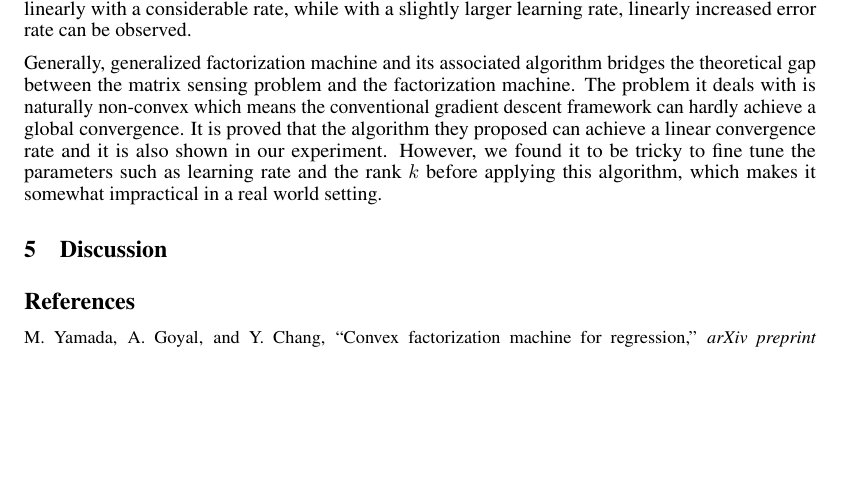
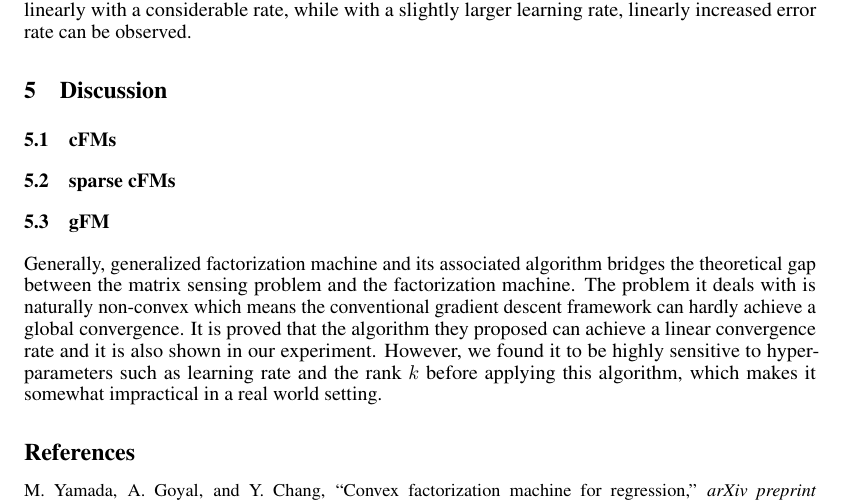
Before and after one commit to tonyabracadabra/Factorization-Machine-10725, a LaTeX paper (final_report/final_report.tex): part of page 6 of 7, cut so that both start at the same text, the shorter picture padded with empty space. Compiled offline with pdfLaTeX.

Commit message:
discussion gFMs

```diff
--- a/final_report/final_report.tex
+++ b/final_report/final_report.tex
@@ -451,10 +451,16 @@ Similarly, choosing the rank $k$ of the training data as close to the original r
 
 The learning rate, as used to describe the algorithm of gFM, differs from the learning rate we know from algorithms we familiar with from the first order or second order algorithms. Instead, they use learning rate here to denote the degree a single estimation can learn. We tried setting up different learning rate and found that within a certain small window of learning rate, the error rate can decrease linearly with a considerable rate, while with a slightly larger learning rate, linearly increased error rate can be observed.
 
-Generally, generalized factorization machine and its associated algorithm bridges the theoretical gap between the matrix sensing problem and the factorization machine. The problem it deals with is naturally non-convex which means the conventional gradient descent framework can hardly achieve a global convergence. It is proved that the algorithm they proposed can achieve a linear convergence rate and it is also shown in our experiment. However, we found it to be tricky to fine tune the parameters such as learning rate and the rank $k$ before applying this algorithm, which makes it somewhat impractical in a real world setting.
 
 
 \section{Discussion}
+\subsection{cFMs}
+
+\subsection{sparse cFMs}
+
+\subsection{gFM}
+Generally, generalized factorization machine and its associated algorithm bridges the theoretical gap between the matrix sensing problem and the factorization machine. The problem it deals with is naturally non-convex which means the conventional gradient descent framework can hardly achieve a global convergence. It is proved that the algorithm they proposed can achieve a linear convergence rate and it is also shown in our experiment. However, we found it to be highly sensitive to hyper-parameters such as learning rate and the rank $k$ before applying this algorithm, which makes it somewhat impractical in a real world setting.
+
 
 \section*{References}
 \small{
```
Also changed, not shown: 2 other files.
